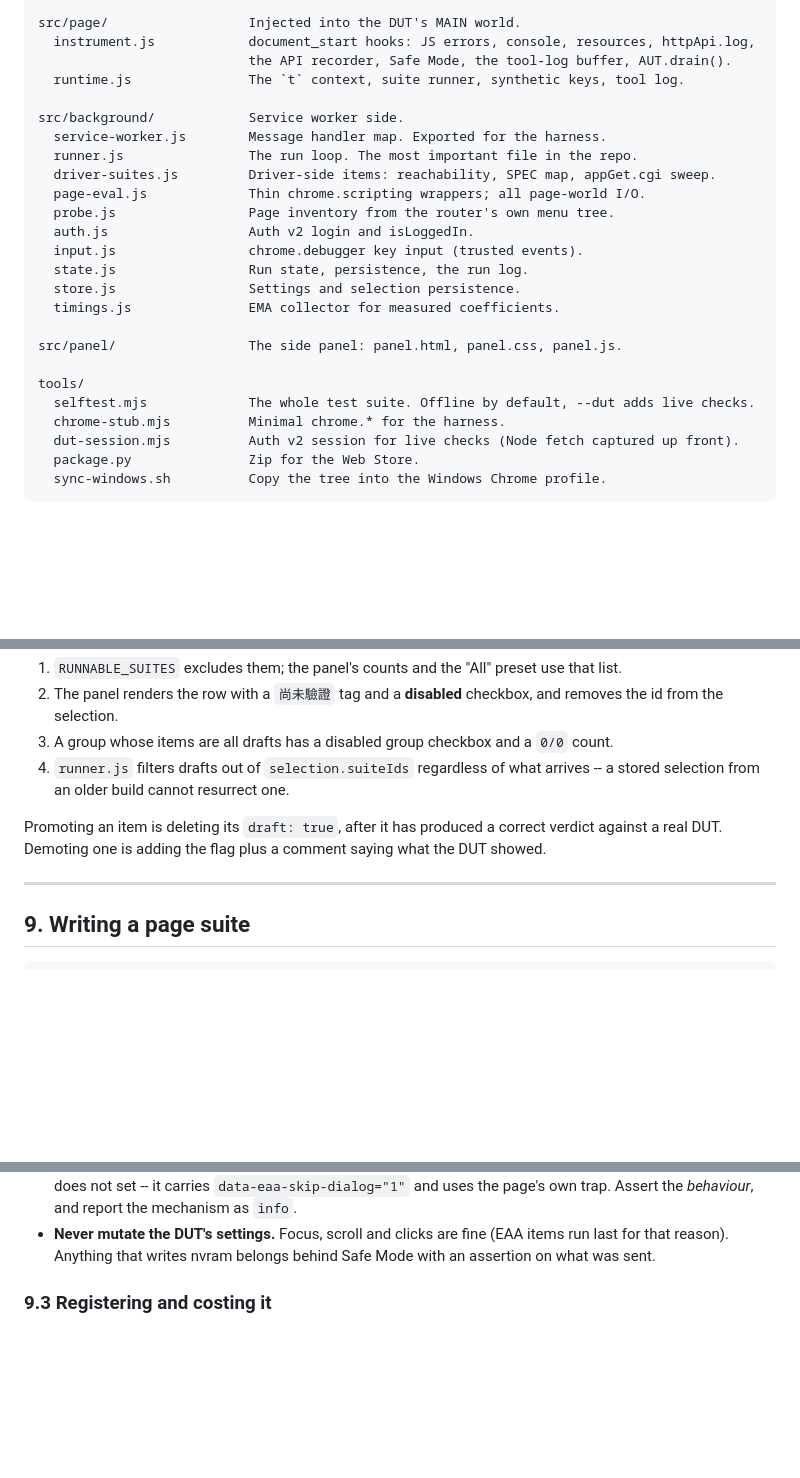
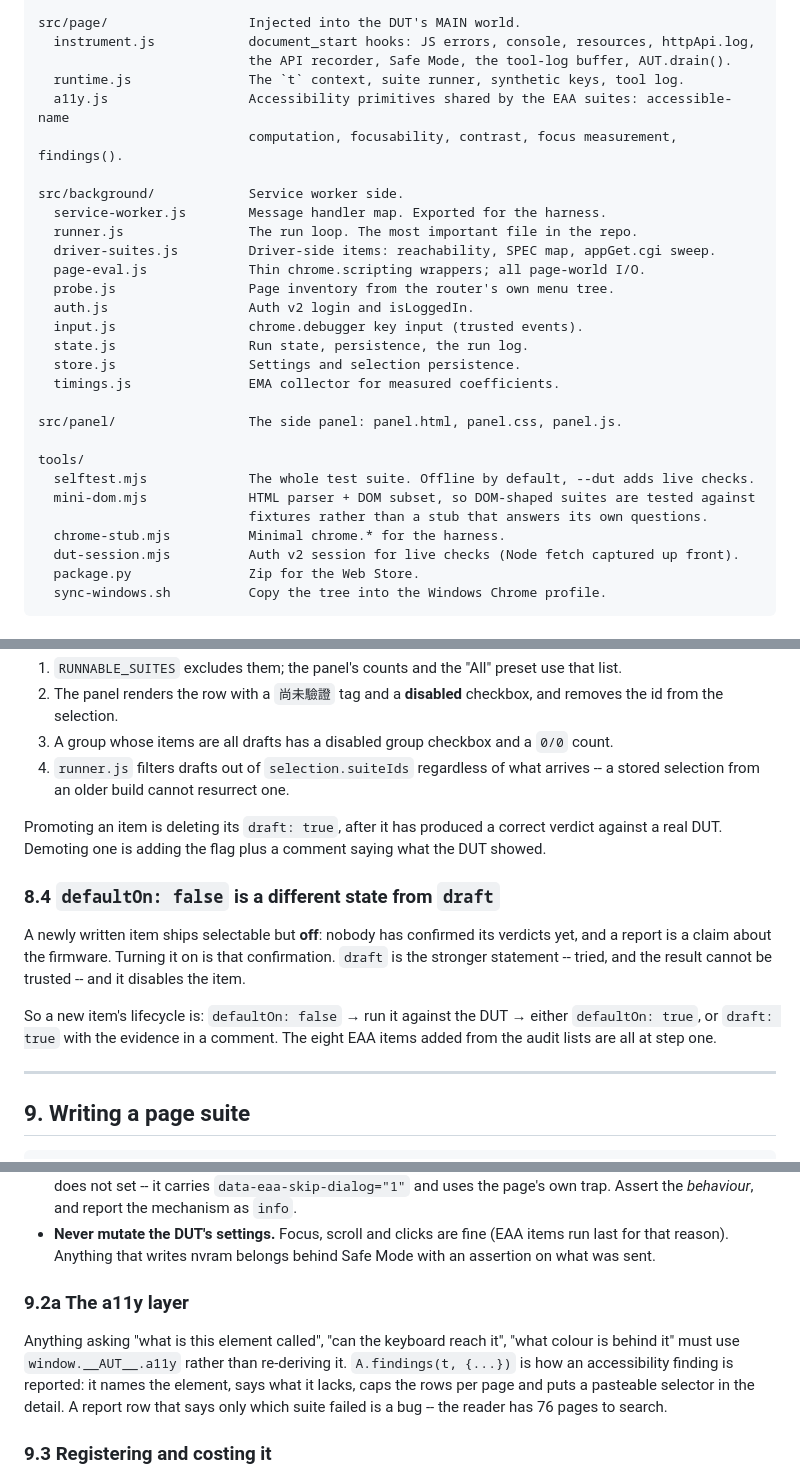
Before and after one commit to jerry5chang/asuswrt-ui-autotest, a Markdown page: docs/AGENT-HANDBOOK.md, 3 parts joined by grey strips. GitHub-like rendering; blank space fills up the shorter version.

```diff
--- a/docs/AGENT-HANDBOOK.md
+++ b/docs/AGENT-HANDBOOK.md
@@ -83,6 +83,8 @@ src/page/                  Injected into the DUT's MAIN world.
   instrument.js            document_start hooks: JS errors, console, resources, httpApi.log,
                            the API recorder, Safe Mode, the tool-log buffer, AUT.drain().
   runtime.js               The `t` context, suite runner, synthetic keys, tool log.
+  a11y.js                  Accessibility primitives shared by the EAA suites: accessible-name
+                           computation, focusability, contrast, focus measurement, findings().
 
 src/background/            Service worker side.
   service-worker.js        Message handler map. Exported for the harness.
@@ -100,6 +102,8 @@ src/panel/                 The side panel: panel.html, panel.css, panel.js.
 
 tools/
   selftest.mjs             The whole test suite. Offline by default, --dut adds live checks.
+  mini-dom.mjs             HTML parser + DOM subset, so DOM-shaped suites are tested against
+                           fixtures rather than a stub that answers its own questions.
   chrome-stub.mjs          Minimal chrome.* for the harness.
   dut-session.mjs          Auth v2 session for live checks (Node fetch captured up front).
   package.py               Zip for the Web Store.
@@ -396,6 +400,17 @@ Promoting an item is deleting its `draft: true`, after it has produced a
 correct verdict against a real DUT. Demoting one is adding the flag plus a
 comment saying what the DUT showed.
 
+### 8.4 `defaultOn: false` is a different state from `draft`
+
+A newly written item ships selectable but **off**: nobody has confirmed its
+verdicts yet, and a report is a claim about the firmware. Turning it on is that
+confirmation. `draft` is the stronger statement -- tried, and the result cannot
+be trusted -- and it disables the item.
+
+So a new item's lifecycle is: `defaultOn: false` → run it against the DUT →
+either `defaultOn: true`, or `draft: true` with the evidence in a comment. The
+eight EAA items added from the audit lists are all at step one.
+
 ---
 
 ## 9. Writing a page suite
@@ -457,6 +472,15 @@ window.__AUT__.suite('group.item', async function (t) {
 - **Never mutate the DUT's settings.** Focus, scroll and clicks are fine (EAA
   items run last for that reason). Anything that writes nvram belongs behind
   Safe Mode with an assertion on what was sent.
+
+### 9.2a The a11y layer
+
+Anything asking "what is this element called", "can the keyboard reach it",
+"what colour is behind it" must use `window.__AUT__.a11y` rather than
+re-deriving it. `A.findings(t, {...})` is how an accessibility finding is
+reported: it names the element, says what it lacks, caps the rows per page and
+puts a pasteable selector in the detail. A report row that says only which
+suite failed is a bug -- the reader has 76 pages to search.
 
 ### 9.3 Registering and costing it
 
```
Also changed, not shown: docs/EAA-TEST-PLAN.md (+45 -2 lines).
